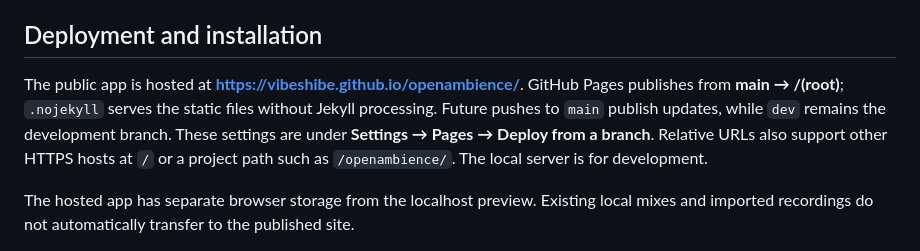
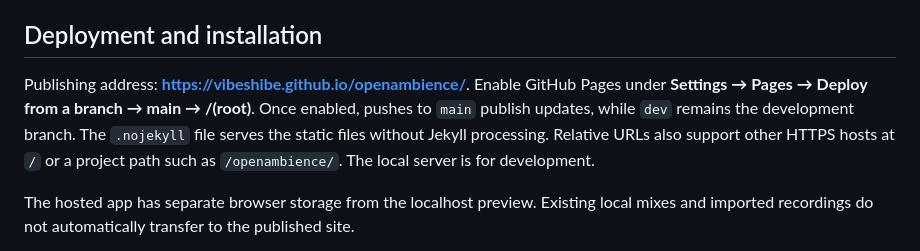
Before and after one commit to Vibeshibe/openambience, a Markdown page: README.md, the part around the change. Drawn GitHub-style.

Commit message:
docs: clarify Pages activation step

```diff
--- a/README.md
+++ b/README.md
@@ -86,7 +86,7 @@ See [testing notes](docs/testing.md) for browser and offline checks. No runtime
 
 ## Deployment and installation
 
-The public app is hosted at **https://vibeshibe.github.io/openambience/**. GitHub Pages publishes from **main → /(root)**; `.nojekyll` serves the static files without Jekyll processing. Future pushes to `main` publish updates, while `dev` remains the development branch. These settings are under **Settings → Pages → Deploy from a branch**. Relative URLs also support other HTTPS hosts at `/` or a project path such as `/openambience/`. The local server is for development.
+Publishing address: **https://vibeshibe.github.io/openambience/**. Enable GitHub Pages under **Settings → Pages → Deploy from a branch → main → /(root)**. Once enabled, pushes to `main` publish updates, while `dev` remains the development branch. The `.nojekyll` file serves the static files without Jekyll processing. Relative URLs also support other HTTPS hosts at `/` or a project path such as `/openambience/`. The local server is for development.
 
 The hosted app has separate browser storage from the localhost preview. Existing local mixes and imported recordings do not automatically transfer to the published site.
 
```
